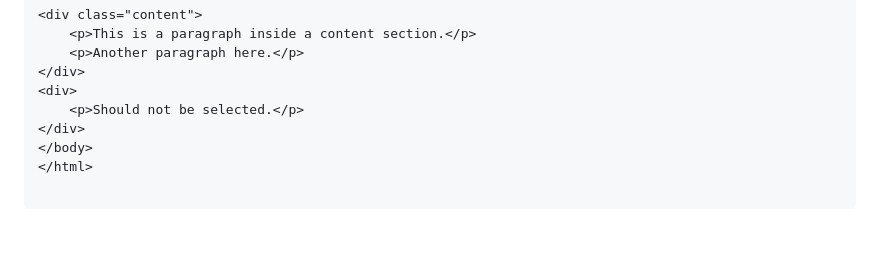
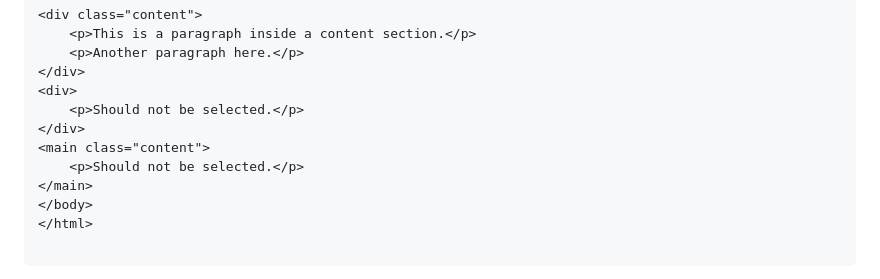
Before and after one commit to humanshield89/luffy-workshop-2, a Markdown page: CSS-Exsercise-1/Selectors/selectors.md, the part around the change. GitHub-like rendering; blank space fills up the shorter version.

```diff
--- a/CSS-Exsercise-1/Selectors/selectors.md
+++ b/CSS-Exsercise-1/Selectors/selectors.md
@@ -229,6 +229,9 @@ Select all headers (`<h1>`, `<h2>`, `<h3>`, etc.) and give them a consistent fon
 <div>
     <p>Should not be selected.</p>
 </div>
+<main class="content">
+    <p>Should not be selected.</p>
+</main>
 </body>
 </html>
 
```
